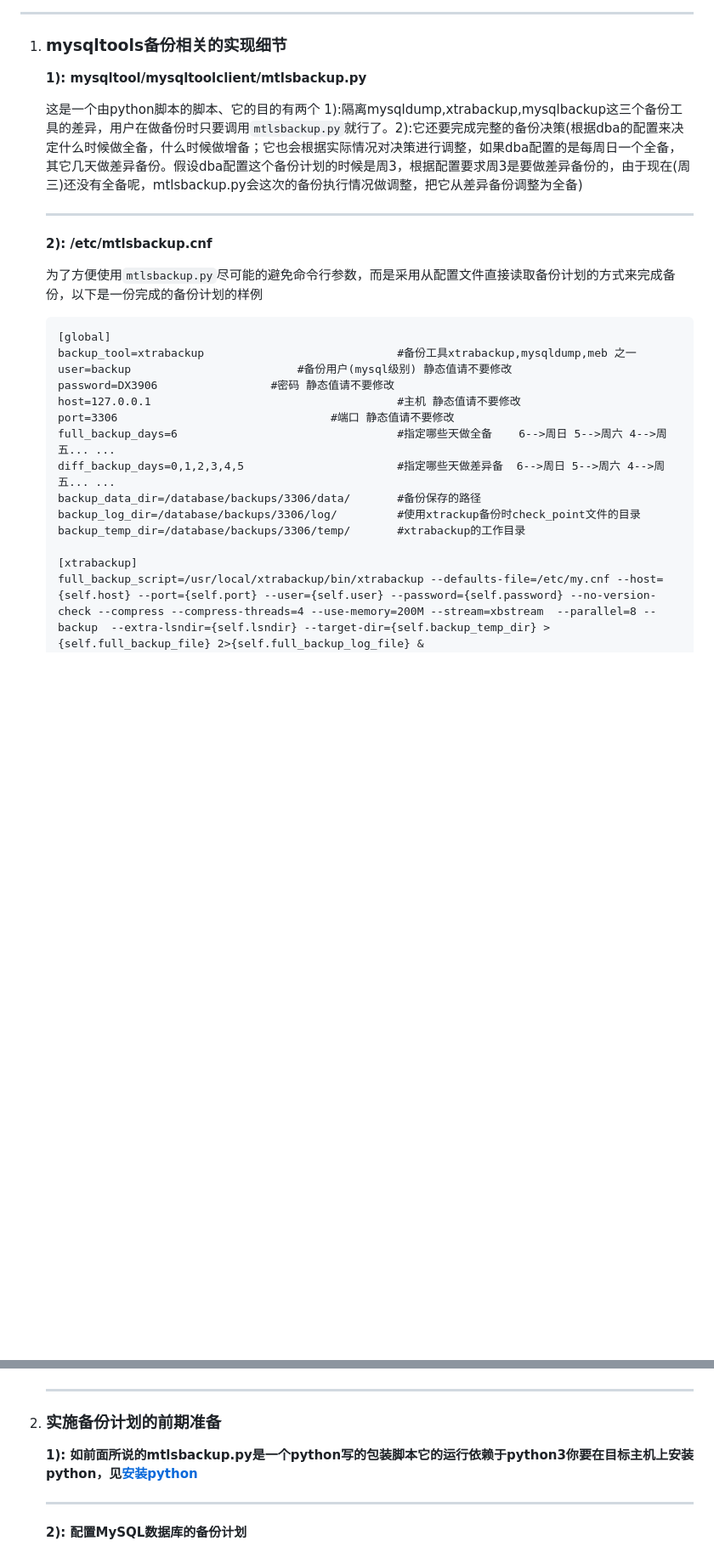
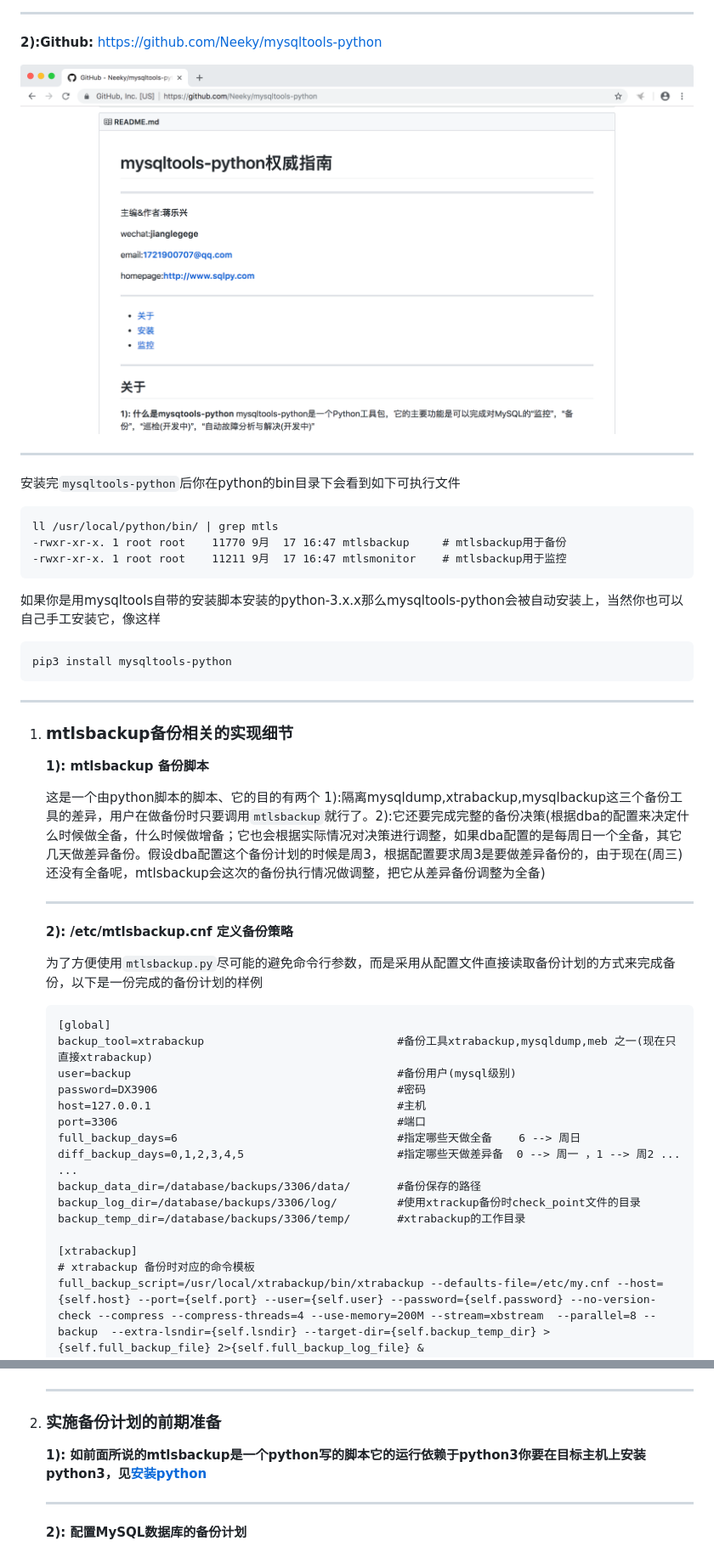
Before and after one commit to Neeky/mysqltools, a Markdown page: README.md, 2 parts joined by grey strips. Shown: that part at 85% size. Drawn GitHub-style; pictures changed too: docs/imgs/mysqltools-python-github.png (added); blank space fills up the shorter version.

````diff
--- a/README.md
+++ b/README.md
@@ -1807,30 +1815,49 @@
 
    ---
 
-   1. ### mysqltools备份相关的实现细节
-      **1): mysqltool/mysqltoolclient/mtlsbackup.py**
-
-      这是一个由python脚本的脚本、它的目的有两个 1):隔离mysqldump,xtrabackup,mysqlbackup这三个备份工具的差异，用户在做备份时只要调用`mtlsbackup.py`就行了。2):它还要完成完整的备份决策(根据dba的配置来决定什么时候做全备，什么时候做增备；它也会根据实际情况对决策进行调整，如果dba配置的是每周日一个全备，其它几天做差异备份。假设dba配置这个备份计划的时候是周3，根据配置要求周3是要做差异备份的，由于现在(周三)还没有全备呢，mtlsbackup.py会这次的备份执行情况做调整，把它从差异备份调整为全备)
-
-      ---
-
-      **2): /etc/mtlsbackup.cnf**
+   **2):Github:** https://github.com/Neeky/mysqltools-python
+
+   <img src="docs/imgs/mysqltools-python-github.png">
+
+   ---
+
+   安装完`mysqltools-python`后你在python的bin目录下会看到如下可执行文件
+   ```
+   ll /usr/local/python/bin/ | grep mtls
+   -rwxr-xr-x. 1 root root    11770 9月  17 16:47 mtlsbackup     # mtlsbackup用于备份
+   -rwxr-xr-x. 1 root root    11211 9月  17 16:47 mtlsmonitor    # mtlsbackup用于监控
+   ```
+   如果你是用mysqltools自带的安装脚本安装的python-3.x.x那么mysqltools-python会被自动安装上，当然你也可以自己手工安装它，像这样
+   ```
+   pip3 install mysqltools-python
+   ```
+   ---
+
+   1. ### mtlsbackup备份相关的实现细节
+      **1): mtlsbackup 备份脚本**
+
+      这是一个由python脚本的脚本、它的目的有两个 1):隔离mysqldump,xtrabackup,mysqlbackup这三个备份工具的差异，用户在做备份时只要调用`mtlsbackup`就行了。2):它还要完成完整的备份决策(根据dba的配置来决定什么时候做全备，什么时候做增备；它也会根据实际情况对决策进行调整，如果dba配置的是每周日一个全备，其它几天做差异备份。假设dba配置这个备份计划的时候是周3，根据配置要求周3是要做差异备份的，由于现在(周三)还没有全备呢，mtlsbackup会这次的备份执行情况做调整，把它从差异备份调整为全备)
+
+      ---
+
+      **2): /etc/mtlsbackup.cnf 定义备份策略**
 
       为了方便使用`mtlsbackup.py`尽可能的避免命令行参数，而是采用从配置文件直接读取备份计划的方式来完成备份，以下是一份完成的备份计划的样例
       ```
       [global]
-      backup_tool=xtrabackup                             #备份工具xtrabackup,mysqldump,meb 之一
-      user=backup                         #备份用户(mysql级别) 静态值请不要修改
-      password=DX3906                 #密码 静态值请不要修改
-      host=127.0.0.1                                     #主机 静态值请不要修改
-      port=3306                                #端口 静态值请不要修改
-      full_backup_days=6                                 #指定哪些天做全备    6-->周日 5-->周六 4-->周五... ...
-      diff_backup_days=0,1,2,3,4,5                       #指定哪些天做差异备  6-->周日 5-->周六 4-->周五... ...
+      backup_tool=xtrabackup                             #备份工具xtrabackup,mysqldump,meb 之一(现在只直接xtrabackup)
+      user=backup                                        #备份用户(mysql级别)
+      password=DX3906                                    #密码
+      host=127.0.0.1                                     #主机
+      port=3306                                          #端口
+      full_backup_days=6                                 #指定哪些天做全备    6 --> 周日
+      diff_backup_days=0,1,2,3,4,5                       #指定哪些天做差异备  0 --> 周一 ，1 --> 周2 ... ...
       backup_data_dir=/database/backups/3306/data/       #备份保存的路径
       backup_log_dir=/database/backups/3306/log/         #使用xtrackup备份时check_point文件的目录
       backup_temp_dir=/database/backups/3306/temp/       #xtrabackup的工作目录
 
       [xtrabackup]
+      # xtrabackup 备份时对应的命令模板
       full_backup_script=/usr/local/xtrabackup/bin/xtrabackup --defaults-file=/etc/my.cnf --host={self.host} --port={self.port} --user={self.user} --password={self.password} --no-version-check --compress --compress-threads=4 --use-memory=200M --stream=xbstream  --parallel=8 --backup  --extra-lsndir={self.lsndir} --target-dir={self.backup_temp_dir} > {self.full_backup_file} 2>{self.full_backup_log_file} &
       diff_backup_script=/usr/local/xtrabackup/bin/xtrabackup --defaults-file=/etc/my.cnf --host={self.host} --port={self.port} --user={self.user} --password={self.password} --no-version-check --compress --compress-threads=4 --use-memory=200M --stream=xbstream  --parallel=8 --backup  --extra-lsndir={self.lsndir} --target-dir={self.backup_temp_dir} --incremental --incremental-lsn={self.tolsn} > {self.diff_backup_file}  2>{self.diff_backup_log_file} &
       ```
@@ -1869,7 +1896,7 @@
       ---
 
    2. ### 实施备份计划的前期准备
-      **1): 如前面所说的mtlsbackup.py是一个python写的包装脚本它的运行依赖于python3你要在目标主机上安装python，见[安装python](#安装python)**
+      **1): 如前面所说的mtlsbackup是一个python写的脚本它的运行依赖于python3你要在目标主机上安装python3，见[安装python](#安装python)**
 
       ---
 
````
Also changed, not shown: other parts of README.md (+73 -49 lines), docs/imgs/mysqltoools-python.png (added).
